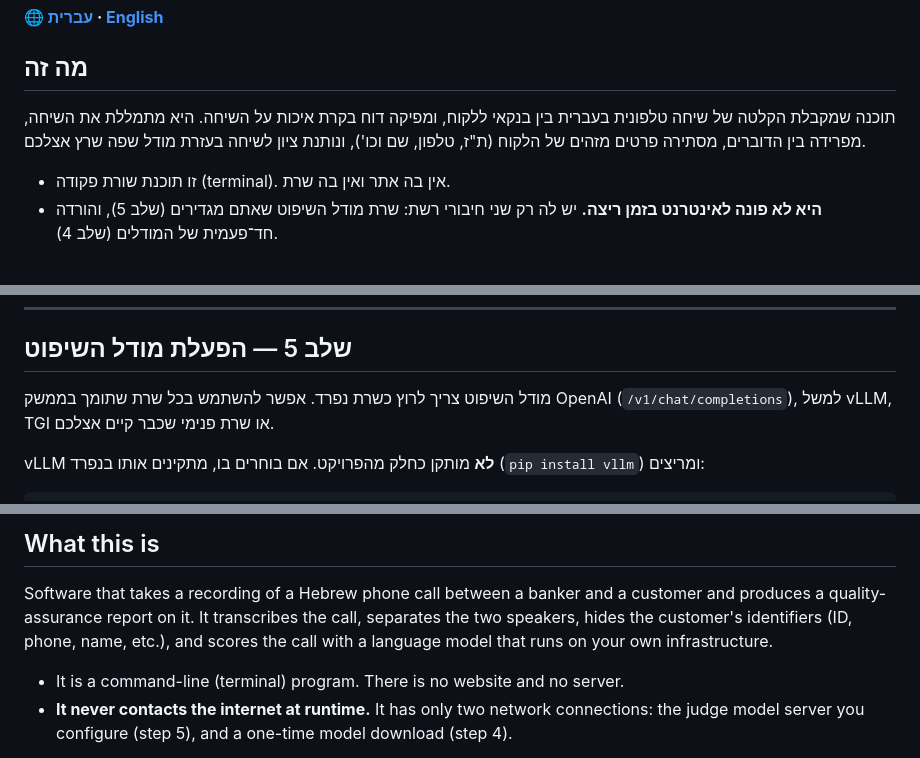
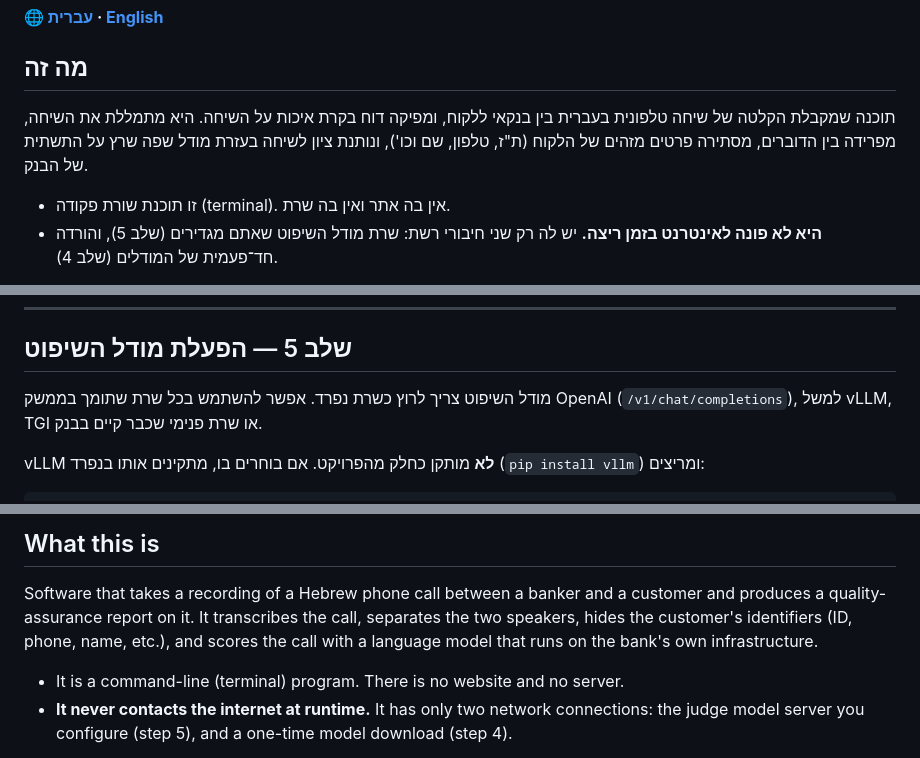
Before and after one commit to yonaoh10/BRS_Model, a Markdown page: README.md, 3 parts joined by grey strips. GitHub-like rendering.

Commit message:
README: write as part of the bank, not to it

```diff
--- a/README.md
+++ b/README.md
@@ -9,7 +9,7 @@
 ## מה זה
 
 תוכנה שמקבלת הקלטה של שיחה טלפונית בעברית בין בנקאי ללקוח, ומפיקה דוח בקרת איכות על השיחה.
-היא מתמללת את השיחה, מפרידה בין הדוברים, מסתירה פרטים מזהים של הלקוח (ת"ז, טלפון, שם וכו'), ונותנת ציון לשיחה בעזרת מודל שפה שרץ אצלכם.
+היא מתמללת את השיחה, מפרידה בין הדוברים, מסתירה פרטים מזהים של הלקוח (ת"ז, טלפון, שם וכו'), ונותנת ציון לשיחה בעזרת מודל שפה שרץ על התשתית של הבנק.
 
 - זו תוכנת שורת פקודה (terminal). אין בה אתר ואין בה שרת.
 - **היא לא פונה לאינטרנט בזמן ריצה.** יש לה רק שני חיבורי רשת: שרת מודל השיפוט שאתם מגדירים (שלב 5), והורדה חד־פעמית של המודלים (שלב 4).
@@ -112,7 +112,7 @@ python scripts/download_models.py --all --llm-model dicta-il/dictalm2.0-instruct
 
 ## שלב 5 — הפעלת מודל השיפוט
 
-מודל השיפוט צריך לרוץ כשרת נפרד. אפשר להשתמש בכל שרת שתומך בממשק OpenAI (`/v1/chat/completions`), למשל vLLM, TGI או שרת פנימי שכבר קיים אצלכם.
+מודל השיפוט צריך לרוץ כשרת נפרד. אפשר להשתמש בכל שרת שתומך בממשק OpenAI (`/v1/chat/completions`), למשל vLLM, TGI או שרת פנימי שכבר קיים בבנק.
 
 vLLM **לא** מותקן כחלק מהפרויקט. אם בוחרים בו, מתקינים אותו בנפרד (`pip install vllm`) ומריצים:
 
@@ -254,7 +254,7 @@ python -m callqa preflight
 ## What this is
 
 Software that takes a recording of a Hebrew phone call between a banker and a customer and produces a quality-assurance report on it.
-It transcribes the call, separates the two speakers, hides the customer's identifiers (ID, phone, name, etc.), and scores the call with a language model that runs on your own infrastructure.
+It transcribes the call, separates the two speakers, hides the customer's identifiers (ID, phone, name, etc.), and scores the call with a language model that runs on the bank's own infrastructure.
 
 - It is a command-line (terminal) program. There is no website and no server.
 - **It never contacts the internet at runtime.** It has only two network connections: the judge model server you configure (step 5), and a one-time model download (step 4).
```
Also changed, not shown: other parts of README.md (+1 -1 lines).
